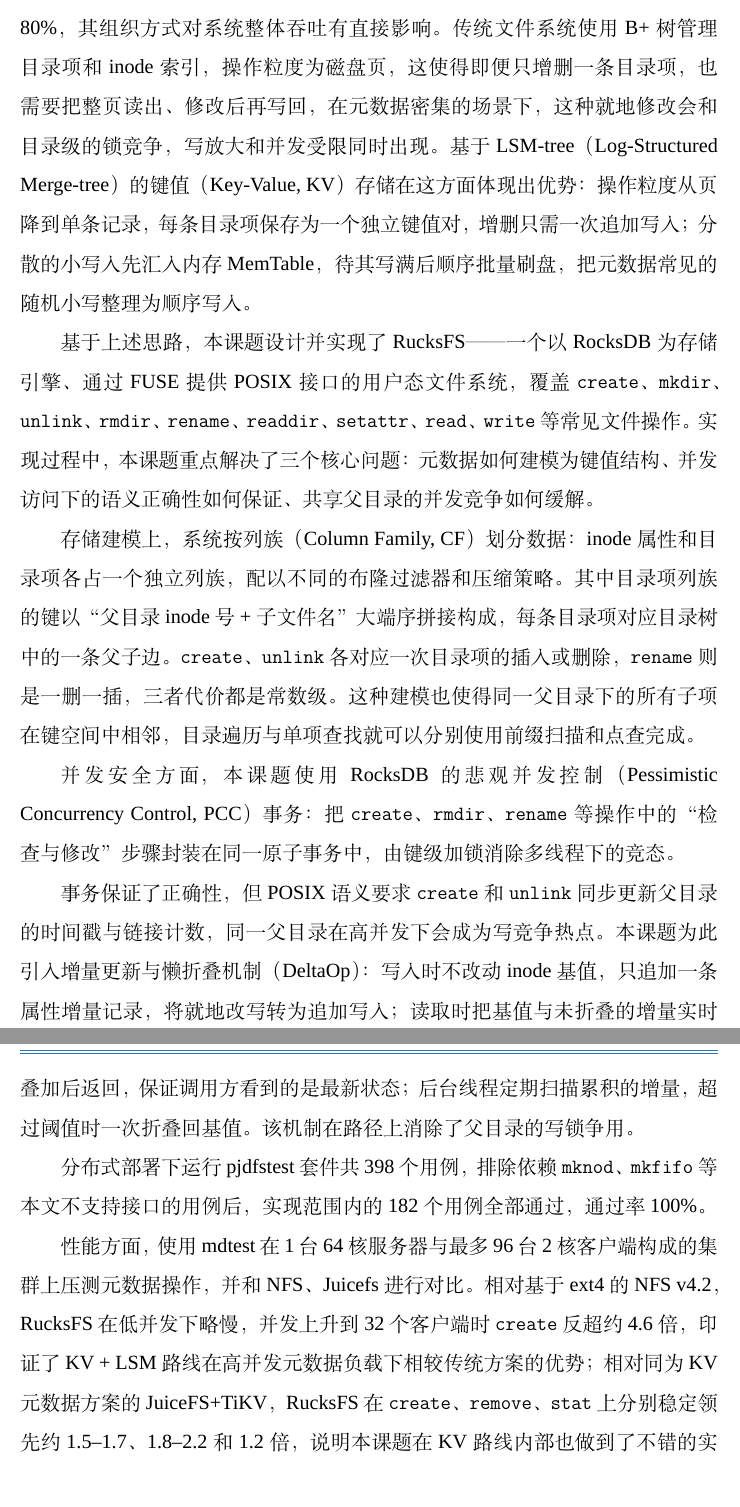
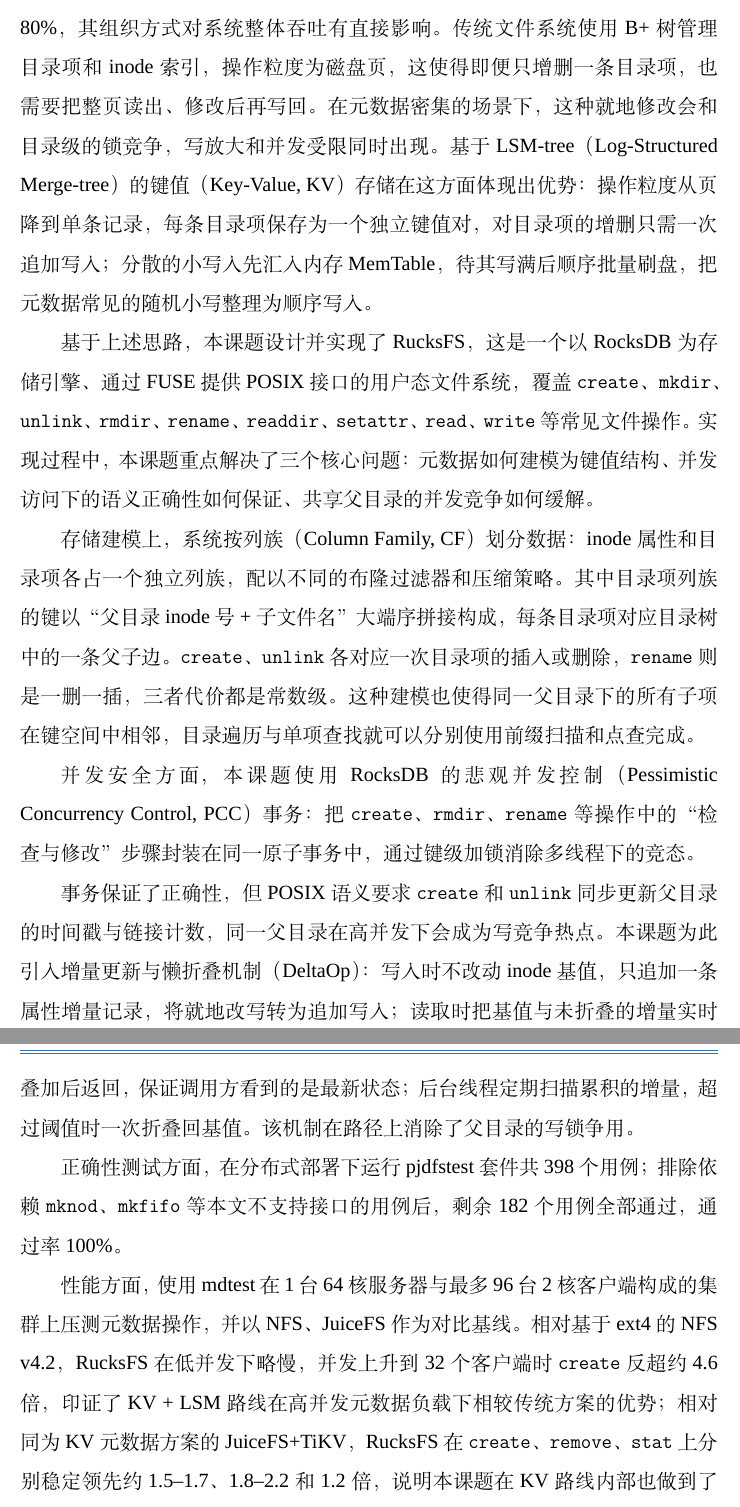
Before and after one commit to csjgg/rucksfs, a LaTeX thesis (docs/thesis-template/main.tex, which reads docs/thesis-template/body/abstract-ch.tex): two parts of pages 4 and 5 of 89, joined at a grey line, cut so that both start at the same text. Compiled offline with XeLaTeX; a missing font is replaced by an installed copy or a similar font.

Commit message:
docs(thesis): polish abstract; remove em-dashes
- §1: fix comma splice; clarify subject of 追加写入
- §4: 由键级加锁 → 通过键级加锁
- §6: replace 实现范围内 with 剩余; use semicolon break
- §7: 并和 ... 进行对比 → 以 ... 作为对比基线
- §8: drop 进一步 / further; restructure ablation sentence
- remove all em-dashes (—— / ---); use connective clauses or commas

```diff
--- a/docs/thesis-template/body/abstract-ch.tex
+++ b/docs/thesis-template/body/abstract-ch.tex
@@ -1,16 +1,16 @@
 \abstractch
 
-文件系统中元数据操作（创建、删除、重命名等）通常占到 I/O 负载的 60\%--80\%，其组织方式对系统整体吞吐有直接影响。传统文件系统使用 B+ 树管理目录项和 inode 索引，操作粒度为磁盘页，这使得即便只增删一条目录项，也需要把整页读出、修改后再写回，在元数据密集的场景下，这种就地修改会和目录级的锁竞争，写放大和并发受限同时出现。基于 LSM-tree（Log-Structured Merge-tree）的键值（Key-Value, KV）存储在这方面体现出优势：操作粒度从页降到单条记录，每条目录项保存为一个独立键值对，增删只需一次追加写入；分散的小写入先汇入内存 MemTable，待其写满后顺序批量刷盘，把元数据常见的随机小写整理为顺序写入。
+文件系统中元数据操作（创建、删除、重命名等）通常占到 I/O 负载的 60\%--80\%，其组织方式对系统整体吞吐有直接影响。传统文件系统使用 B+ 树管理目录项和 inode 索引，操作粒度为磁盘页，这使得即便只增删一条目录项，也需要把整页读出、修改后再写回。在元数据密集的场景下，这种就地修改会和目录级的锁竞争，写放大和并发受限同时出现。基于 LSM-tree（Log-Structured Merge-tree）的键值（Key-Value, KV）存储在这方面体现出优势：操作粒度从页降到单条记录，每条目录项保存为一个独立键值对，对目录项的增删只需一次追加写入；分散的小写入先汇入内存 MemTable，待其写满后顺序批量刷盘，把元数据常见的随机小写整理为顺序写入。
 
-基于上述思路，本课题设计并实现了 RucksFS——一个以 RocksDB 为存储引擎、通过 FUSE 提供 POSIX 接口的用户态文件系统，覆盖 \texttt{create}、\texttt{mkdir}、\texttt{unlink}、\texttt{rmdir}、\texttt{rename}、\texttt{readdir}、\texttt{setattr}、\texttt{read}、\texttt{write} 等常见文件操作。实现过程中，本课题重点解决了三个核心问题：元数据如何建模为键值结构、并发访问下的语义正确性如何保证、共享父目录的并发竞争如何缓解。
+基于上述思路，本课题设计并实现了 RucksFS，这是一个以 RocksDB 为存储引擎、通过 FUSE 提供 POSIX 接口的用户态文件系统，覆盖 \texttt{create}、\texttt{mkdir}、\texttt{unlink}、\texttt{rmdir}、\texttt{rename}、\texttt{readdir}、\texttt{setattr}、\texttt{read}、\texttt{write} 等常见文件操作。实现过程中，本课题重点解决了三个核心问题：元数据如何建模为键值结构、并发访问下的语义正确性如何保证、共享父目录的并发竞争如何缓解。
 
 存储建模上，系统按列族（Column Family, CF）划分数据：inode 属性和目录项各占一个独立列族，配以不同的布隆过滤器和压缩策略。其中目录项列族的键以 “父目录 inode 号 + 子文件名” 大端序拼接构成，每条目录项对应目录树中的一条父子边。\texttt{create}、\texttt{unlink} 各对应一次目录项的插入或删除，\texttt{rename} 则是一删一插，三者代价都是常数级。这种建模也使得同一父目录下的所有子项在键空间中相邻，目录遍历与单项查找就可以分别使用前缀扫描和点查完成。
 
-并发安全方面，本课题使用 RocksDB 的悲观并发控制（Pessimistic Concurrency Control, PCC）事务：把 \texttt{create}、\texttt{rmdir}、\texttt{rename} 等操作中的 “检查与修改” 步骤封装在同一原子事务中，由键级加锁消除多线程下的竞态。
+并发安全方面，本课题使用 RocksDB 的悲观并发控制（Pessimistic Concurrency Control, PCC）事务：把 \texttt{create}、\texttt{rmdir}、\texttt{rename} 等操作中的 “检查与修改” 步骤封装在同一原子事务中，通过键级加锁消除多线程下的竞态。
 
 事务保证了正确性，但 POSIX 语义要求 \texttt{create} 和 \texttt{unlink} 同步更新父目录的时间戳与链接计数，同一父目录在高并发下会成为写竞争热点。本课题为此引入增量更新与懒折叠机制（DeltaOp）：写入时不改动 inode 基值，只追加一条属性增量记录，将就地改写转为追加写入；读取时把基值与未折叠的增量实时叠加后返回，保证调用方看到的是最新状态；后台线程定期扫描累积的增量，超过阈值时一次折叠回基值。该机制在路径上消除了父目录的写锁争用。
 
-分布式部署下运行 pjdfstest 套件共 398 个用例，排除依赖 \texttt{mknod}、\texttt{mkfifo} 等本文不支持接口的用例后，实现范围内的 182 个用例全部通过，通过率 100\%。
+正确性测试方面，在分布式部署下运行 pjdfstest 套件共 398 个用例；排除依赖 \texttt{mknod}、\texttt{mkfifo} 等本文不支持接口的用例后，剩余 182 个用例全部通过，通过率 100\%。
 
-性能方面，使用 mdtest 在 1 台 64 核服务器与最多 96 台 2 核客户端构成的集群上压测元数据操作，并和 NFS、Juicefs进行对比。相对基于 ext4 的 NFS v4.2，RucksFS 在低并发下略慢，并发上升到 32 个客户端时 \texttt{create} 反超约 4.6 倍，印证了 KV + LSM 路线在高并发元数据负载下相较传统方案的优势；相对同为 KV 元数据方案的 JuiceFS+TiKV，RucksFS 在 \texttt{create}、\texttt{remove}、\texttt{stat} 上分别稳定领先约 1.5--1.7、1.8--2.2 和 1.2 倍，说明本课题在 KV 路线内部也做到了不错的实现水平。
+性能方面，使用 mdtest 在 1 台 64 核服务器与最多 96 台 2 核客户端构成的集群上压测元数据操作，并以 NFS、JuiceFS 作为对比基线。相对基于 ext4 的 NFS v4.2，RucksFS 在低并发下略慢，并发上升到 32 个客户端时 \texttt{create} 反超约 4.6 倍，印证了 KV + LSM 路线在高并发元数据负载下相较传统方案的优势；相对同为 KV 元数据方案的 JuiceFS+TiKV，RucksFS 在 \texttt{create}、\texttt{remove}、\texttt{stat} 上分别稳定领先约 1.5--1.7、1.8--2.2 和 1.2 倍，说明本课题在 KV 路线内部也做到了不错的实现水平。
 
```
Also changed, not shown: docs/thesis-template/body/abstract-en.tex (+3 -3 lines), docs/thesis-template/body/abstract-ch.tex (2 more changed lines).
